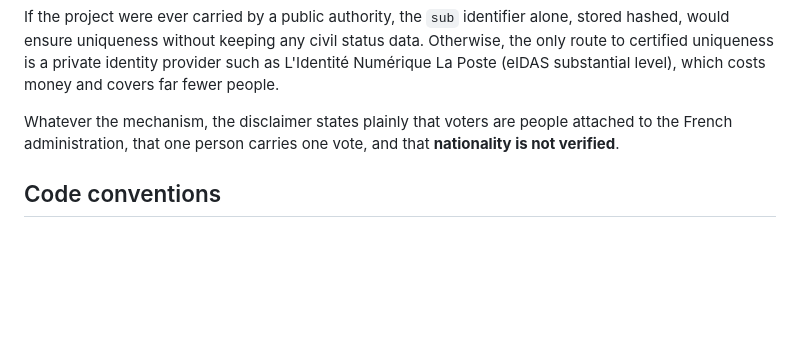
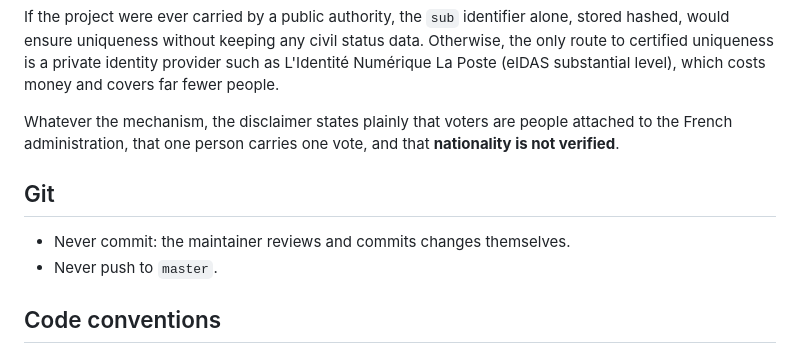
Before and after one commit to Arzenon/votations, a Markdown page: CLAUDE.md, the part around the change. GitHub-like rendering; blank space fills up the shorter version.

Commit message:
Stop claude from pushing freely

```diff
--- a/CLAUDE.md
+++ b/CLAUDE.md
@@ -105,6 +105,11 @@ Whatever the mechanism, the disclaimer states plainly that voters are people
 attached to the French administration, that one person carries one vote, and
 that **nationality is not verified**.
 
+## Git
+
+- Never commit: the maintainer reviews and commits changes themselves.
+- Never push to `master`.
+
 ## Code conventions
 
 - Comments and docstrings are in **English**, short, and only explain the *why*
```
